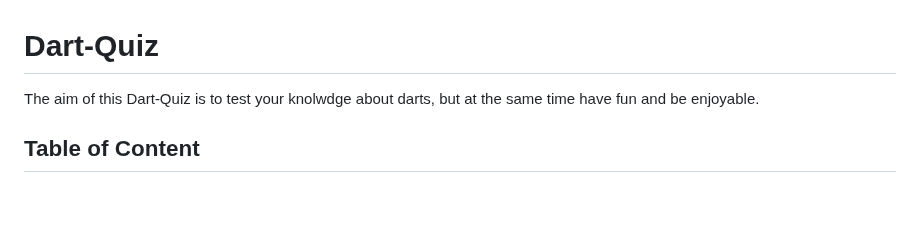
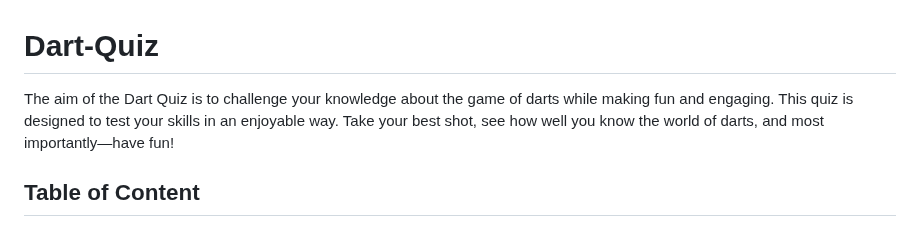
Before and after one commit to markh55/Dart-Quiz, a Markdown page: README.md, the part around the change. Drawn GitHub-style; blank space fills up the shorter version.

Commit message:
Updated intro

```diff
--- a/README.md
+++ b/README.md
@@ -1,6 +1,7 @@
 # Dart-Quiz
 
-The aim of this Dart-Quiz is to test your knolwdge about darts, but at the same time have fun and be enjoyable.
+The aim of the Dart Quiz is to challenge your knowledge about the game of darts while making fun and engaging.
+This quiz is designed to test your skills in an enjoyable way. Take your best shot, see how well you know the world of darts, and most importantly—have fun!
 
 ## Table of Content
 
```
